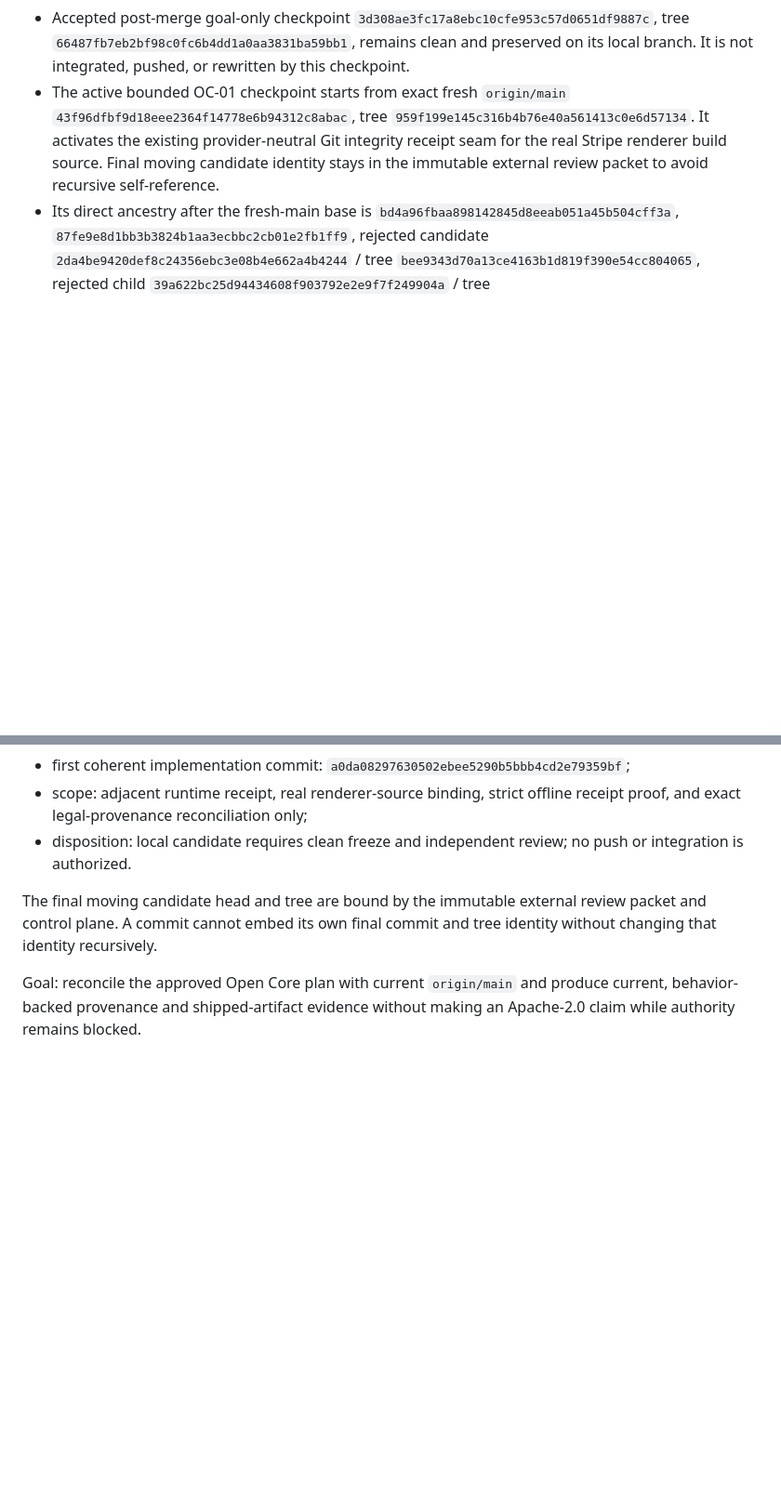
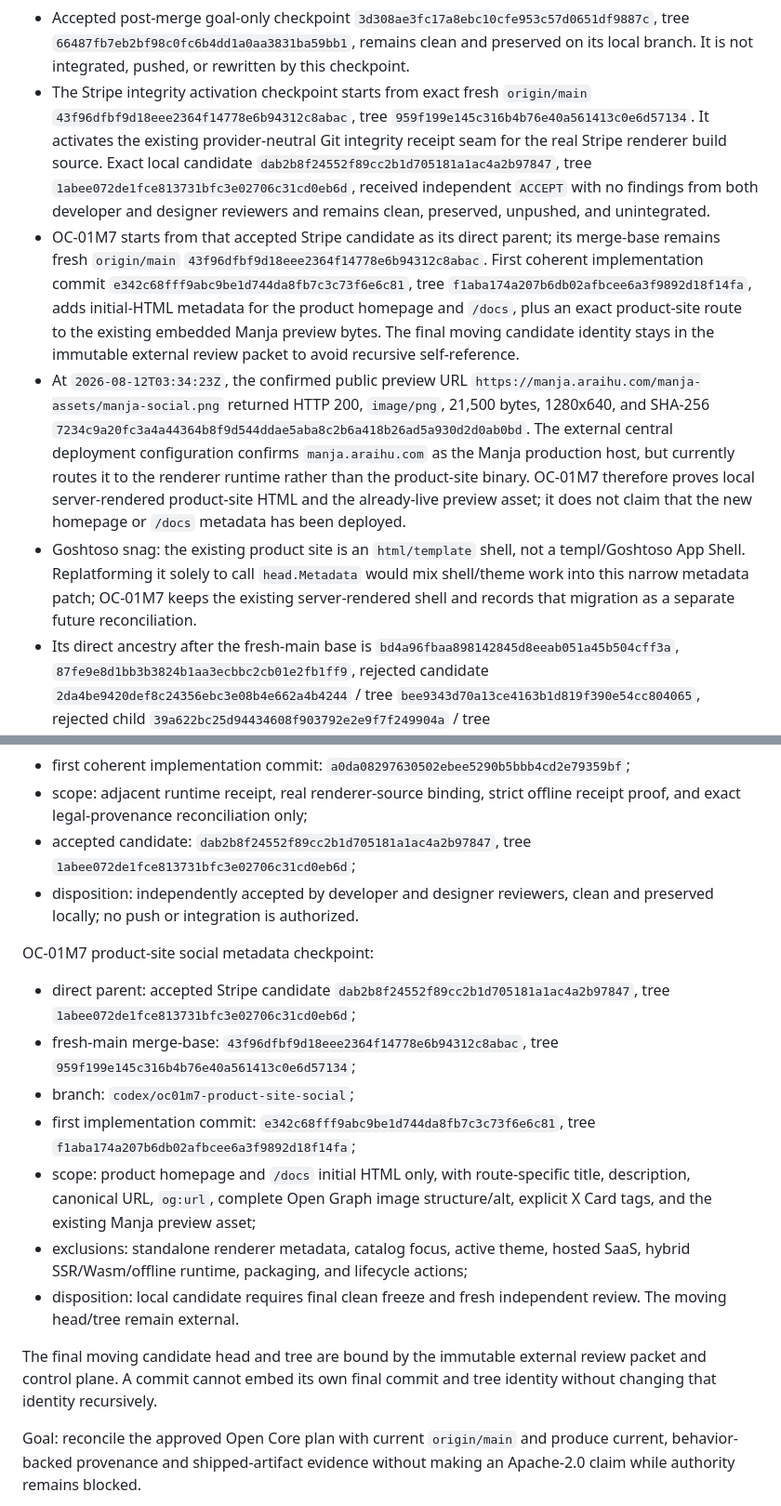
Before and after one commit to araihu/manja, a Markdown page: goal.md, 2 parts joined by grey strips. Shown at 93% size. Drawn GitHub-style; blank space fills up the shorter version.

Commit message:
docs: record product-site metadata checkpoint

```diff
--- a/goal.md
+++ b/goal.md
@@ -132,12 +136,40 @@ not implement hosted product behavior speculatively.
   `66487fb7eb2bf98c0fc6b4dd1a0aa3831ba59bb1`, remains clean and preserved on
   its local branch. It is not integrated, pushed, or rewritten by this
   checkpoint.
-- The active bounded OC-01 checkpoint starts from exact fresh `origin/main`
+- The Stripe integrity activation checkpoint starts from exact fresh
+  `origin/main`
   `43f96dfbf9d18eee2364f14778e6b94312c8abac`, tree
   `959f199e145c316b4b76e40a561413c0e6d57134`. It activates the existing
   provider-neutral Git integrity receipt seam for the real Stripe renderer
-  build source. Final moving candidate identity stays in the immutable external
-  review packet to avoid recursive self-reference.
+  build source. Exact local candidate
+  `dab2b8f24552f89cc2b1d705181a1ac4a2b97847`, tree
+  `1abee072de1fce813731bfc3e02706c31cd0eb6d`, received independent `ACCEPT`
+  with no findings from both developer and designer reviewers and remains
+  clean, preserved, unpushed, and unintegrated.
+- OC-01M7 starts from that accepted Stripe candidate as its direct parent; its
+  merge-base remains fresh `origin/main`
+  `43f96dfbf9d18eee2364f14778e6b94312c8abac`. First coherent implementation
+  commit `e342c68fff9abc9be1d744da8fb7c3c73f6e6c81`, tree
+  `f1aba174a207b6db02afbcee6a3f9892d18f14fa`, adds initial-HTML metadata for
+  the product homepage and `/docs`, plus an exact product-site route to the
+  existing embedded Manja preview bytes. The final moving candidate identity
+  stays in the immutable external review packet to avoid recursive
+  self-reference.
+- At `2026-08-12T03:34:23Z`, the confirmed public preview URL
+  `https://manja.araihu.com/manja-assets/manja-social.png` returned HTTP 200,
+  `image/png`, 21,500 bytes, 1280x640, and SHA-256
+  `7234c9a20fc3a4a44364b8f9d544ddae5aba8c2b6a418b26ad5a930d2d0ab0bd`.
+  The external central deployment configuration confirms
+  `manja.araihu.com` as the Manja production host, but currently routes it to
+  the renderer runtime rather than the product-site binary. OC-01M7 therefore
+  proves local server-rendered product-site HTML and the already-live preview
+  asset; it does not claim that the new homepage or `/docs` metadata has been
+  deployed.
+- Goshtoso snag: the existing product site is an `html/template` shell, not a
+  templ/Goshtoso App Shell. Replatforming it solely to call
+  `head.Metadata` would mix shell/theme work into this narrow metadata patch;
+  OC-01M7 keeps the existing server-rendered shell and records that migration
+  as a separate future reconciliation.
 - Its direct ancestry after the fresh-main base is `bd4a96fbaa898142845d8eeab051a45b504cff3a`,
   `87fe9e8d1bb3b3824b1aa3ecbbc2cb01e2fb1ff9`, rejected candidate
   `2da4be9420def8c24356ebc3e08b4e662a4b4244` / tree
@@ -420,8 +453,29 @@ Stripe integrity activation checkpoint:
   `a0da08297630502ebee5290b5bbb4cd2e79359bf`;
 - scope: adjacent runtime receipt, real renderer-source binding, strict offline
   receipt proof, and exact legal-provenance reconciliation only;
-- disposition: local candidate requires clean freeze and independent review;
-  no push or integration is authorized.
+- accepted candidate: `dab2b8f24552f89cc2b1d705181a1ac4a2b97847`,
+  tree `1abee072de1fce813731bfc3e02706c31cd0eb6d`;
+- disposition: independently accepted by developer and designer reviewers,
+  clean and preserved locally; no push or integration is authorized.
+
+OC-01M7 product-site social metadata checkpoint:
+
+- direct parent: accepted Stripe candidate
+  `dab2b8f24552f89cc2b1d705181a1ac4a2b97847`, tree
+  `1abee072de1fce813731bfc3e02706c31cd0eb6d`;
+- fresh-main merge-base: `43f96dfbf9d18eee2364f14778e6b94312c8abac`,
+  tree `959f199e145c316b4b76e40a561413c0e6d57134`;
+- branch: `codex/oc01m7-product-site-social`;
+- first implementation commit:
+  `e342c68fff9abc9be1d744da8fb7c3c73f6e6c81`, tree
+  `f1aba174a207b6db02afbcee6a3f9892d18f14fa`;
+- scope: product homepage and `/docs` initial HTML only, with route-specific
+  title, description, canonical URL, `og:url`, complete Open Graph image
+  structure/alt, explicit X Card tags, and the existing Manja preview asset;
+- exclusions: standalone renderer metadata, catalog focus, active theme, hosted
+  SaaS, hybrid SSR/Wasm/offline runtime, packaging, and lifecycle actions;
+- disposition: local candidate requires final clean freeze and fresh independent
+  review. The moving head/tree remain external.
 
 The final moving candidate head and tree are bound by the immutable external
 review packet and control plane. A commit cannot embed its own final commit and
```
Also changed, not shown: other parts of goal.md (+23 -17 lines).
